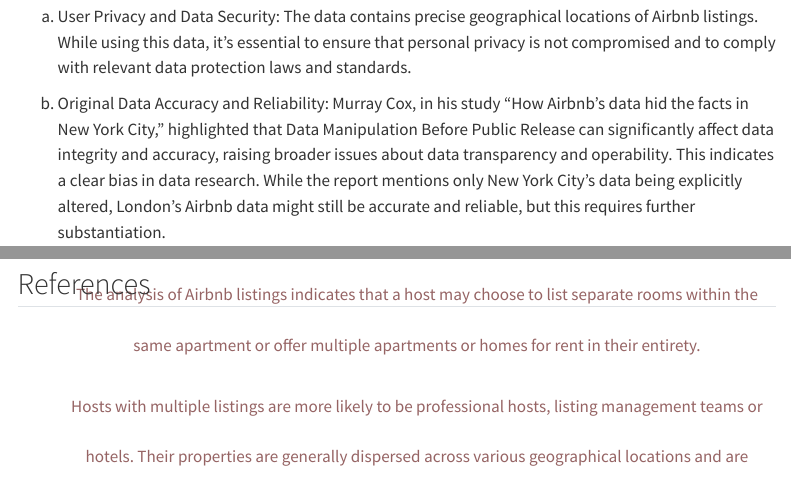
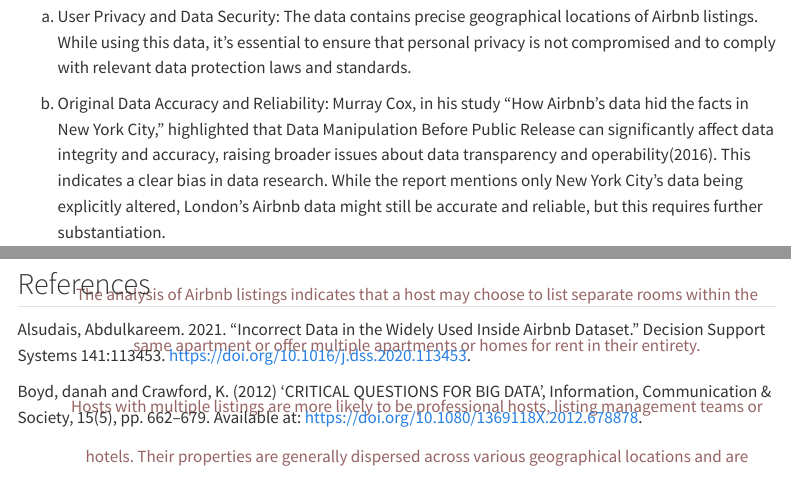
Before and after one commit to Bhassan98/FSDS, a Quarto document (Group_Work.qmd): the page in a window 1100 px wide, from 2990 px down, and a second part further down, joined at a grey line. Rendered offline with R 4.5, knitr and Pandoc in place of Quarto, with nearby package versions; some code elsewhere in the file could not run offline; a font, style sheet, LaTeX package, included part or bibliography that could not be used is replaced or left out; menus at the side of the page are left out.

Commit message:
Add reference.qmd

```diff
--- a/Group_Work.qmd
+++ b/Group_Work.qmd
@@ -179,7 +179,7 @@
 
 a. User Privacy and Data Security: The data contains precise geographical locations of Airbnb listings. While using this data, it's essential to ensure that personal privacy is not compromised and to comply with relevant data protection laws and standards.
 
-b. Original Data Accuracy and Reliability: Murray Cox, in his study "How Airbnb’s data hid the facts in New York City," highlighted that Data Manipulation Before Public Release can significantly affect data integrity and accuracy, raising broader issues about data transparency and operability. This indicates a clear bias in data research. While the report mentions only New York City's data being explicitly altered, London's Airbnb data might still be accurate and reliable, but this requires further substantiation.
+b. Original Data Accuracy and Reliability: Murray Cox, in his study "How Airbnb’s data hid the facts in New York City," highlighted that Data Manipulation Before Public Release can significantly affect data integrity and accuracy, raising broader issues about data transparency and operability(2016). This indicates a clear bias in data research. While the report mentions only New York City's data being explicitly altered, London's Airbnb data might still be accurate and reliable, but this requires further substantiation.
 
 c. Secondary Interpretation or Modification of Data: After scraping data from Airbnb, the website creator, Murray Cox, processed and filtered the data, which could introduce bias. If the original data or its processing is biased or flawed, these issues might be magnified in secondary references. Therefore, a thorough understanding of the data's original sources, processing methods, and potential limitations is necessary. There might be interpretations or modifications by the website creator to the original dataset, leading to misleading analysis outcomes. Potential information biases should be considered when using the data.
 
@@ -235,3 +235,6 @@
 Written in Markdown and generated from [Quarto](https://quarto.org/). Fonts used: [Spectral](https://fonts.google.com/specimen/Spectral) (mainfont), [Roboto](https://fonts.google.com/specimen/Roboto) (<span style="font-family:Sans-Serif;">sansfont</span>) and [JetBrains Mono](https://fonts.google.com/specimen/JetBrains%20Mono) (`monofont`).
 
 ## References
+Alsudais, Abdulkareem. 2021. “Incorrect Data in the Widely Used Inside Airbnb Dataset.” Decision Support Systems 141:113453. https://doi.org/10.1016/j.dss.2020.113453.
+
+Boyd,  danah and Crawford, K. (2012) ‘CRITICAL QUESTIONS FOR BIG DATA’, Information, Communication & Society, 15(5), pp. 662–679. Available at: https://doi.org/10.1080/1369118X.2012.678878.
```
